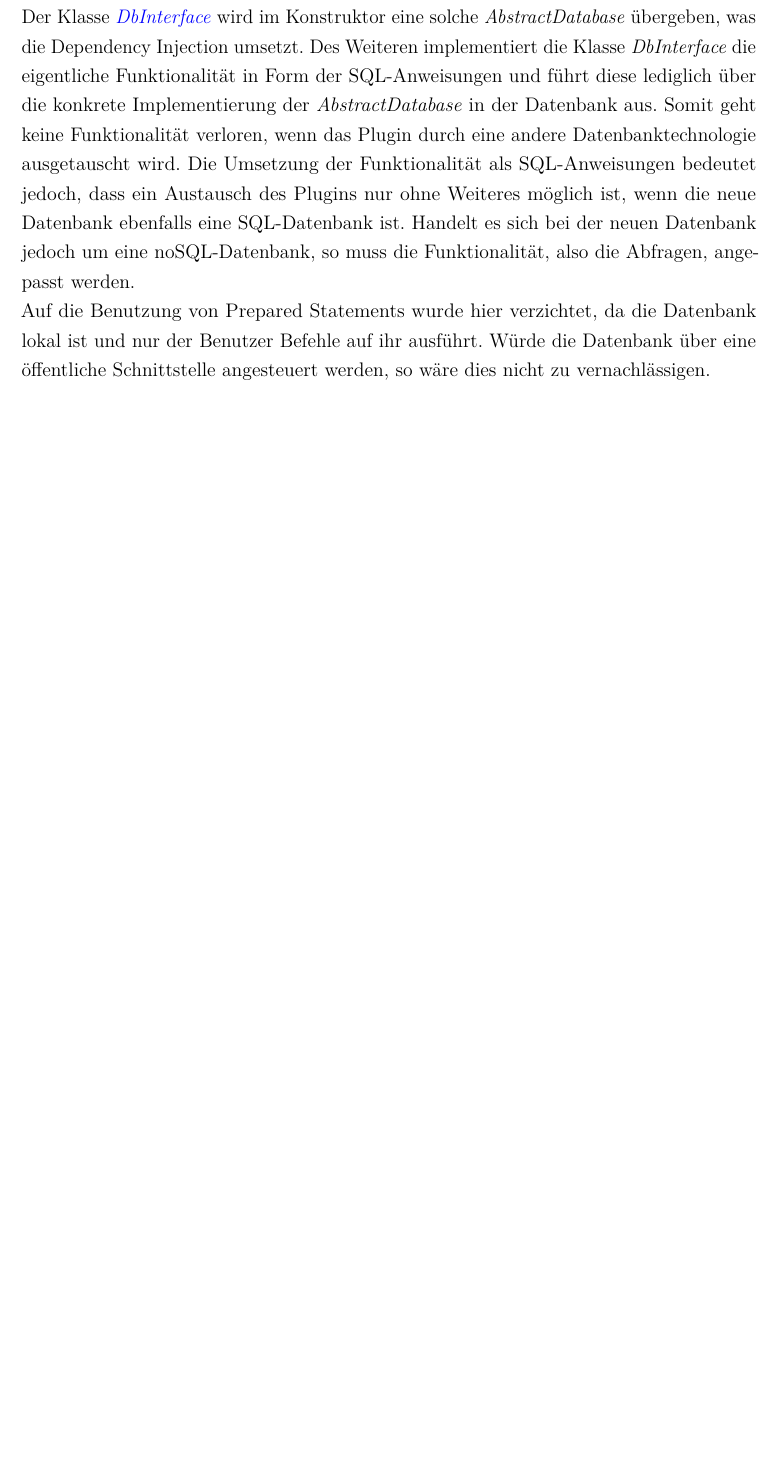
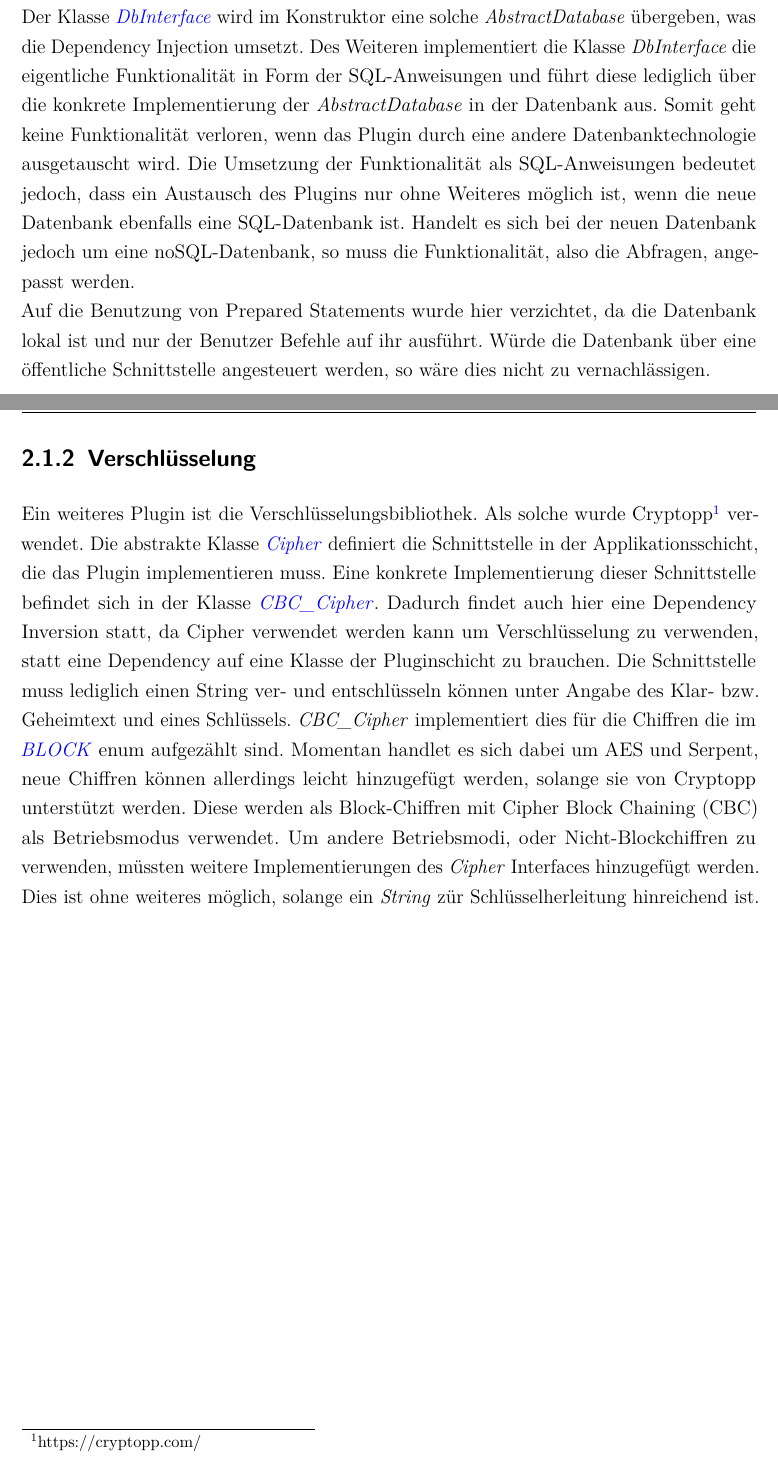
Before and after one commit to moorts/Morik, a LaTeX thesis (LaTeX/Programmentwurf.tex, which reads LaTeX/Inhalt/04_Inhalt/clean_architecture.tex): part of page 10 of 10 before the commit and two parts of pages 10 and 11 of 11 after it, the two joined at a grey line, cut so that both start at the same text, the shorter picture padded with empty space. The pictures show the PDF file LaTeX/Programmentwurf.pdf that the author committed with the source.

Commit message:
Add Encryption subsection to Clean Architecture

```diff
--- a/LaTeX/Inhalt/04_Inhalt/clean_architecture.tex
+++ b/LaTeX/Inhalt/04_Inhalt/clean_architecture.tex
@@ -3,3 +3,7 @@
 \subsection{Datenbank}
 Die Datenbank stellt eines der Plugins dar. Als Technologie wurde hier eine SQLite3 Datenbank verwendet. Die konkrete Implementierung der Schnittstelle zur SQLite-Datenbank befindet sich in der Klasse \href{https://github.com/moorts/Morik/blob/main/src/plugins/database/SQLiteDatabase.h}{\textit{SQLiteDatabase}}. Diese Klasse erbt von der abstrakten Klasse \href{https://github.com/moorts/Morik/blob/main/src/application/AbstractDatabase.h}{\textit{AbstractDatabase}}, die sich in der Applikationsschicht befindet. Hierdurch wird eine Dependency Inversion erreicht, da nun eine \textit{AbstractDatabase} von anderen Klassen verwendet werden kann, um SQL-Befehle auf der Datenbank auszuführen, statt eine konkrete \textit{SQLiteDatabase} zu verwenden, was die Abhängigkeit von innen nach außen laufen lassen würde. Der Klasse \href{https://github.com/moorts/Morik/blob/main/src/application/DbInterface.h}{\textit{DbInterface}} wird im Konstruktor eine solche \textit{AbstractDatabase} übergeben, was die Dependency Injection umsetzt. Des Weiteren implementiert die Klasse \textit{DbInterface} die eigentliche Funktionalität in Form der SQL-Anweisungen und führt diese lediglich über die konkrete Implementierung der \textit{AbstractDatabase} in der Datenbank aus. Somit geht keine Funktionalität verloren, wenn das Plugin durch eine andere Datenbanktechnologie ausgetauscht wird. Die Umsetzung der Funktionalität als SQL-Anweisungen bedeutet jedoch, dass ein Austausch des Plugins nur ohne Weiteres möglich ist, wenn die neue Datenbank ebenfalls eine SQL-Datenbank ist. Handelt es sich bei der neuen Datenbank jedoch um eine noSQL-Datenbank, so muss die Funktionalität, also die Abfragen, angepasst werden.\\
 Auf die Benutzung von Prepared Statements wurde hier verzichtet, da die Datenbank lokal ist und nur der Benutzer Befehle auf ihr ausführt. Würde die Datenbank über eine öffentliche Schnittstelle angesteuert werden, so wäre dies nicht zu vernachlässigen.
+
+\subsection{Verschlüsselung}
+
+Ein weiteres Plugin ist die Verschlüsselungsbibliothek. Als solche wurde Cryptopp\footnote{https://cryptopp.com/} verwendet. Die abstrakte Klasse \href{https://github.com/moorts/Morik/blob/main/src/application/Cipher.h}{\textit{Cipher}} definiert die Schnittstelle in der Applikationsschicht, die das Plugin implementieren muss. Eine konkrete Implementierung dieser Schnittstelle befindet sich in der Klasse \href{https://github.com/moorts/Morik/blob/main/src/plugins/encryption/CBC\_Cipher.h}{\textit{CBC\_Cipher}}. Dadurch findet auch hier eine Dependency Inversion statt, da \textif{Cipher} verwendet werden kann um Verschlüsselung zu verwenden, statt eine Dependency auf eine konkrete Klasse der Pluginschicht zu brauchen. Die Schnittstelle muss lediglich einen String ver- und entschlüsseln können unter Angabe des Klar- bzw. Geheimtext und eines Schlüssels. \textit{CBC\_Cipher} implementiert dies für die Chiffren die im \href{https://github.com/moorts/Morik/blob/main/src/plugins/encryption/BLOCK.h}{\textit{BLOCK}} enum aufgezählt sind. Momentan handlet es sich dabei um AES und Serpent, neue Chiffren können allerdings leicht hinzugefügt werden, solange sie von Cryptopp unterstützt werden. Diese werden als Block-Chiffren mit Cipher Block Chaining (CBC) als Betriebsmodus verwendet. Um andere Betriebsmodi, oder Nicht-Blockchiffren zu verwenden, müssten weitere Implementierungen des \textit{Cipher} Interfaces hinzugefügt werden. Dies ist ohne weiteres möglich, solange ein \textit{String} zür Schlüsselherleitung hinreichend ist.
```
Also changed, not shown: LaTeX/Programmentwurf.pdf.
